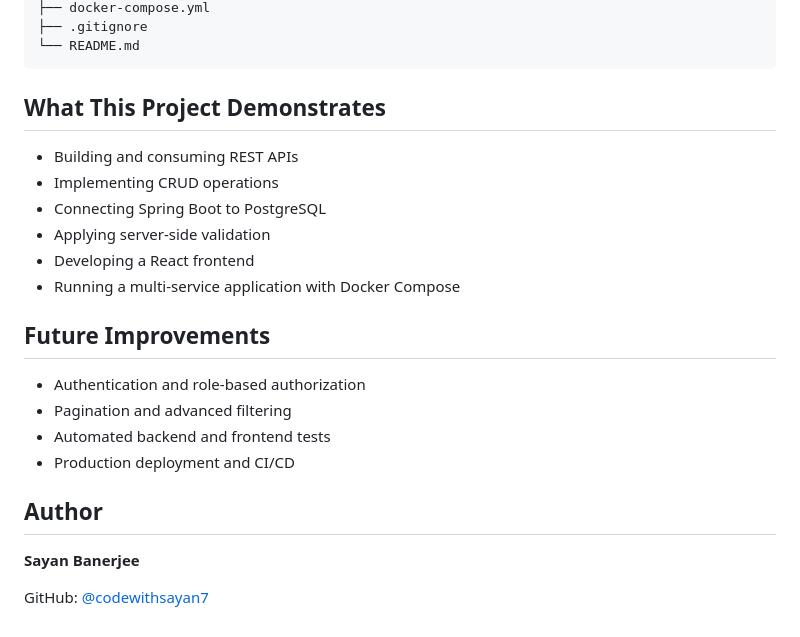
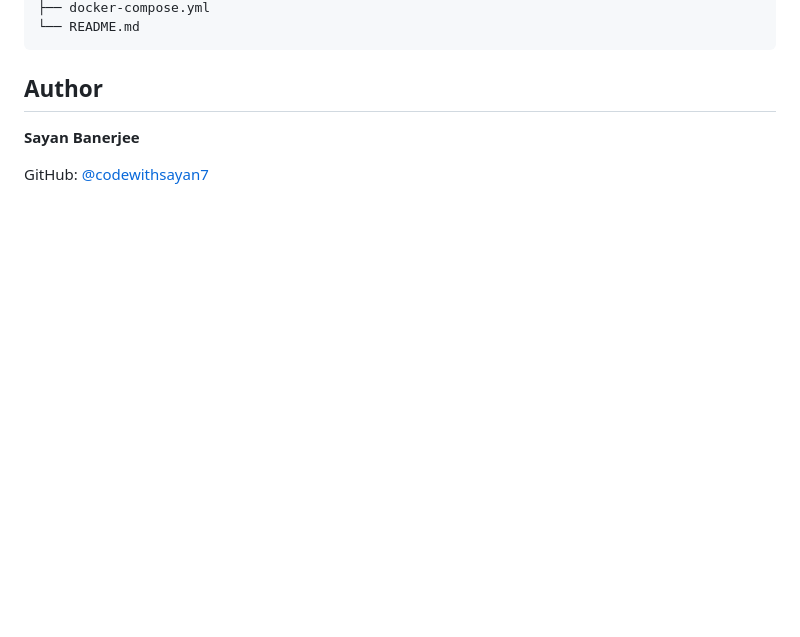
Before and after one commit to codewithsayan7/studenthub-springboot-react, a Markdown page: README.md, the part around one of its changes. Drawn GitHub-style; blank space fills up the shorter version.

````diff
--- a/README.md
+++ b/README.md
@@ -82,23 +57,6 @@ studenthub-springboot-react/
 ├── docker-compose.yml
-├── .gitignore
 └── README.md
 ```
-
-## What This Project Demonstrates
-
-- Building and consuming REST APIs
-- Implementing CRUD operations
-- Connecting Spring Boot to PostgreSQL
-- Applying server-side validation
-- Developing a React frontend
-- Running a multi-service application with Docker Compose
-
-## Future Improvements
-
-- Authentication and role-based authorization
-- Pagination and advanced filtering
-- Automated backend and frontend tests
-- Production deployment and CI/CD
 
 ## Author
 
````
Also changed, not shown: other parts of README.md (+18 -43 lines), screenshots/dashboard.jpeg (added).
